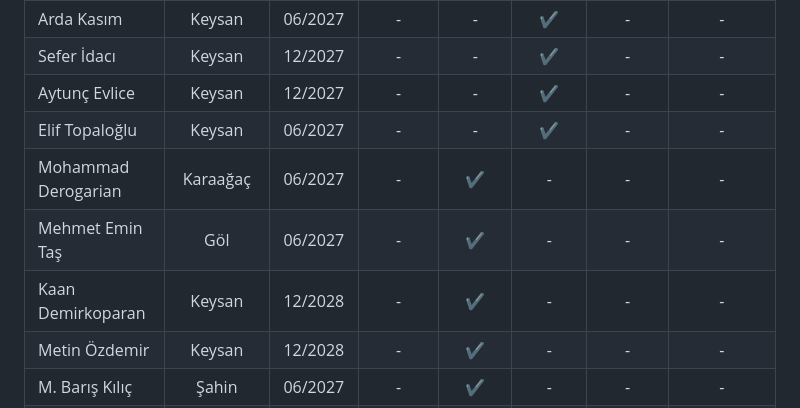
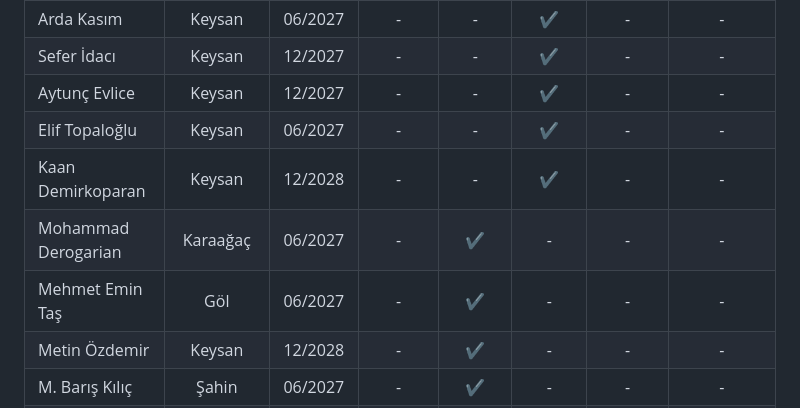
Before and after one commit to odtu/Powerlab, a Markdown page: Facilities/Machinery-Lab/README.md, the part around the change. Drawn GitHub-style.

Commit message:
kaan yetkin kullanıcı

```diff
--- a/Facilities/Machinery-Lab/README.md
+++ b/Facilities/Machinery-Lab/README.md
@@ -26,9 +26,9 @@
 |Sefer İdacı       | Keysan   | 12/2027     | - | - | :heavy_check_mark: | -  |  -    |
 |Aytunç Evlice     | Keysan   | 12/2027     | - | - | :heavy_check_mark: | -  |  -    |
 |Elif Topaloğlu    | Keysan   | 06/2027     | - | - | :heavy_check_mark: | -  |  -    |
+|Kaan Demirkoparan | Keysan   | 12/2028     | - | - | :heavy_check_mark: | -  |  -    |
 |Mohammad Derogarian|Karaağaç | 06/2027     | - | :heavy_check_mark: | - | -  |  -    |
 |Mehmet Emin Taş   | Göl      | 06/2027     | - | :heavy_check_mark: | - | -  |  -    |
-|Kaan Demirkoparan | Keysan   | 12/2028     | - | :heavy_check_mark: | - | -  |  -    |
 |Metin Özdemir     | Keysan   | 12/2028     | - | :heavy_check_mark: | - | -  |  -    |
 |M. Barış Kılıç    | Şahin    | 06/2027     | - | :heavy_check_mark: | - | -  |  -    |
 |Rana M. Adnan     | Şahin    | 06/2027     | - | :heavy_check_mark: | - | -  |  -    |
```
